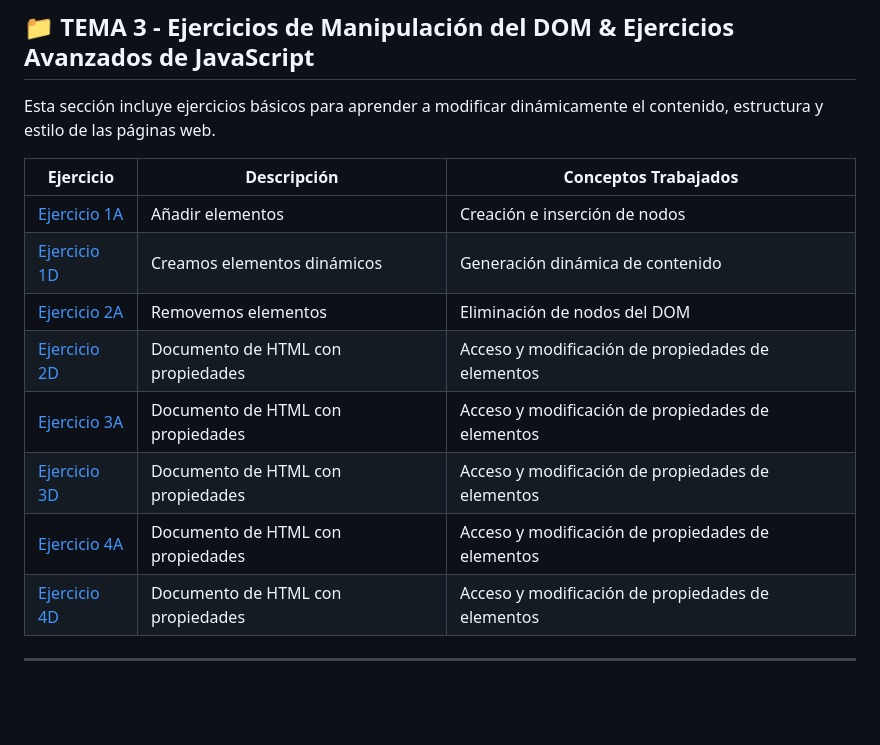
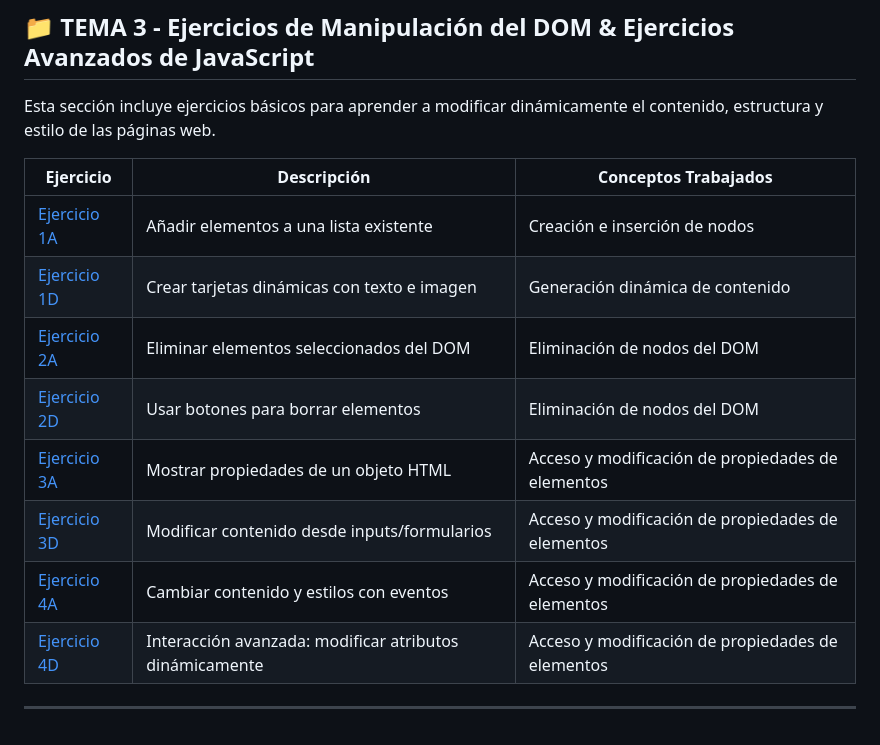
Before and after one commit to VictorMedel06/LLMM, a Markdown page: README.md, the part around the change. Rendered like a GitHub page; blank space fills up the shorter version.

```diff
--- a/README.md
+++ b/README.md
@@ -88,13 +88,13 @@ Esta sección incluye ejercicios básicos para aprender a modificar dinámicamen
 
 | Ejercicio | Descripción                          | Conceptos Trabajados                                 |
 |-----------|--------------------------------------|------------------------------------------------------|
-| [Ejercicio 1A](https://github.com/VictorMedel06/LLMM/blob/main/TEMA3/Ejercicio1A.html) | Añadir elementos                      | Creación e inserción de nodos                        |
-| [Ejercicio 1D](https://github.com/VictorMedel06/LLMM/blob/main/TEMA3/Ejercicio1D.html) | Creamos elementos dinámicos           | Generación dinámica de contenido                     |
-| [Ejercicio 2A](https://github.com/VictorMedel06/LLMM/blob/main/TEMA3/Ejercicio2A.html) | Removemos elementos                   | Eliminación de nodos del DOM                         |
-| [Ejercicio 2D](https://github.com/VictorMedel06/LLMM/blob/main/TEMA3/Ejercicio2D.html) | Documento de HTML con propiedades     | Acceso y modificación de propiedades de elementos    |
-| [Ejercicio 3A](https://github.com/VictorMedel06/LLMM/blob/main/TEMA3/Ejercicio3A.html) | Documento de HTML con propiedades     | Acceso y modificación de propiedades de elementos    |
-| [Ejercicio 3D](https://github.com/VictorMedel06/LLMM/blob/main/TEMA3/Ejercicio3D.html) | Documento de HTML con propiedades     | Acceso y modificación de propiedades de elementos    |
-| [Ejercicio 4A](https://github.com/VictorMedel06/LLMM/blob/main/TEMA3/Ejercicio4A.html) | Documento de HTML con propiedades     | Acceso y modificación de propiedades de elementos    |
-| [Ejercicio 4D](https://github.com/VictorMedel06/LLMM/blob/main/TEMA3/Ejercicio4D.html) | Documento de HTML con propiedades     | Acceso y modificación de propiedades de elementos    |
+| [Ejercicio 1A](https://github.com/VictorMedel06/LLMV/blob/main/TEMA3/Ejercicio1A.html) | Añadir elementos a una lista existente | Creación e inserción de nodos |
+| [Ejercicio 1D](https://github.com/VictorMedel06/LLMV/blob/main/TEMA3/Ejercicio1D.html) | Crear tarjetas dinámicas con texto e imagen | Generación dinámica de contenido |
+| [Ejercicio 2A](https://github.com/VictorMedel06/LLMV/blob/main/TEMA3/Ejercicio2A.html) | Eliminar elementos seleccionados del DOM | Eliminación de nodos del DOM |
+| [Ejercicio 2D](https://github.com/VictorMedel06/LLMV/blob/main/TEMA3/Ejercicio2D.html) | Usar botones para borrar elementos | Eliminación de nodos del DOM |
+| [Ejercicio 3A](https://github.com/VictorMedel06/LLMV/blob/main/TEMA3/Ejercicio3A.html) | Mostrar propiedades de un objeto HTML | Acceso y modificación de propiedades de elementos |
+| [Ejercicio 3D](https://github.com/VictorMedel06/LLMV/blob/main/TEMA3/Ejercicio3D.html) | Modificar contenido desde inputs/formularios | Acceso y modificación de propiedades de elementos |
+| [Ejercicio 4A](https://github.com/VictorMedel06/LLMV/blob/main/TEMA3/Ejercicio4A.html) | Cambiar contenido y estilos con eventos | Acceso y modificación de propiedades de elementos |
+| [Ejercicio 4D](https://github.com/VictorMedel06/LLMV/blob/main/TEMA3/Ejercicio4D.html) | Interacción avanzada: modificar atributos dinámicamente | Acceso y modificación de propiedades de elementos |
 
 ---
```
